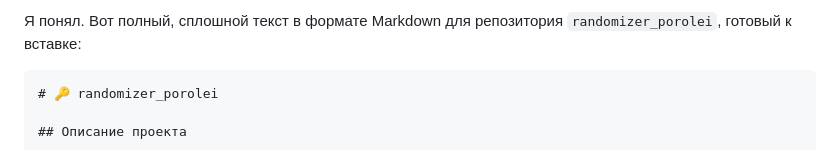
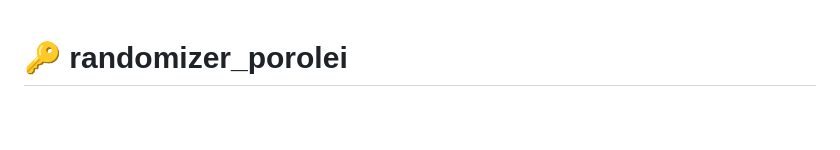
Before and after one commit to kovaggwp/randomizer_porolei, a Markdown page: README.md, the part around the change printed below. GitHub-like rendering; blank space fills up the shorter version.

`````diff
--- a/README.md
+++ b/README.md
@@ -1,6 +1,3 @@
-Я понял. Вот полный, сплошной текст в формате Markdown для репозитория `randomizer_porolei`, готовый к вставке:
-
-````markdown
 # 🔑 randomizer_porolei
 
 ## Описание проекта
`````
Also changed, not shown: other parts of README.md (+0 -2 lines).
